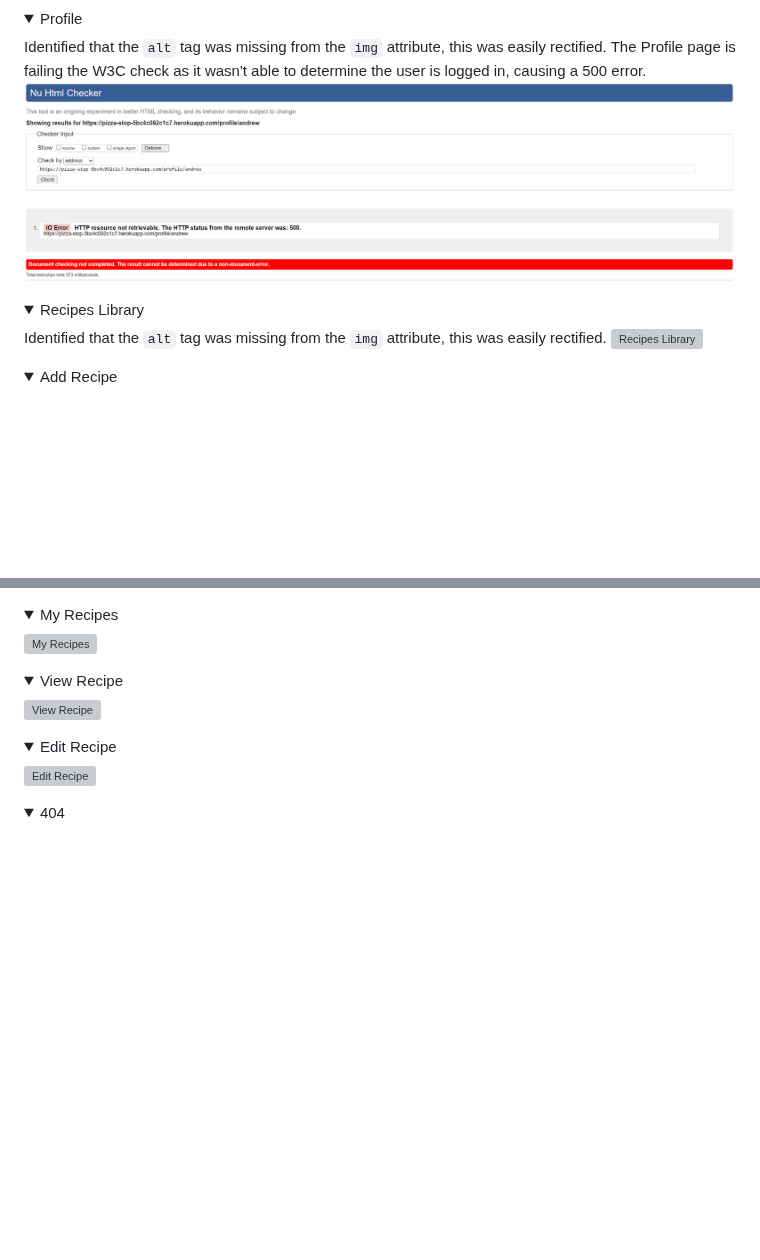
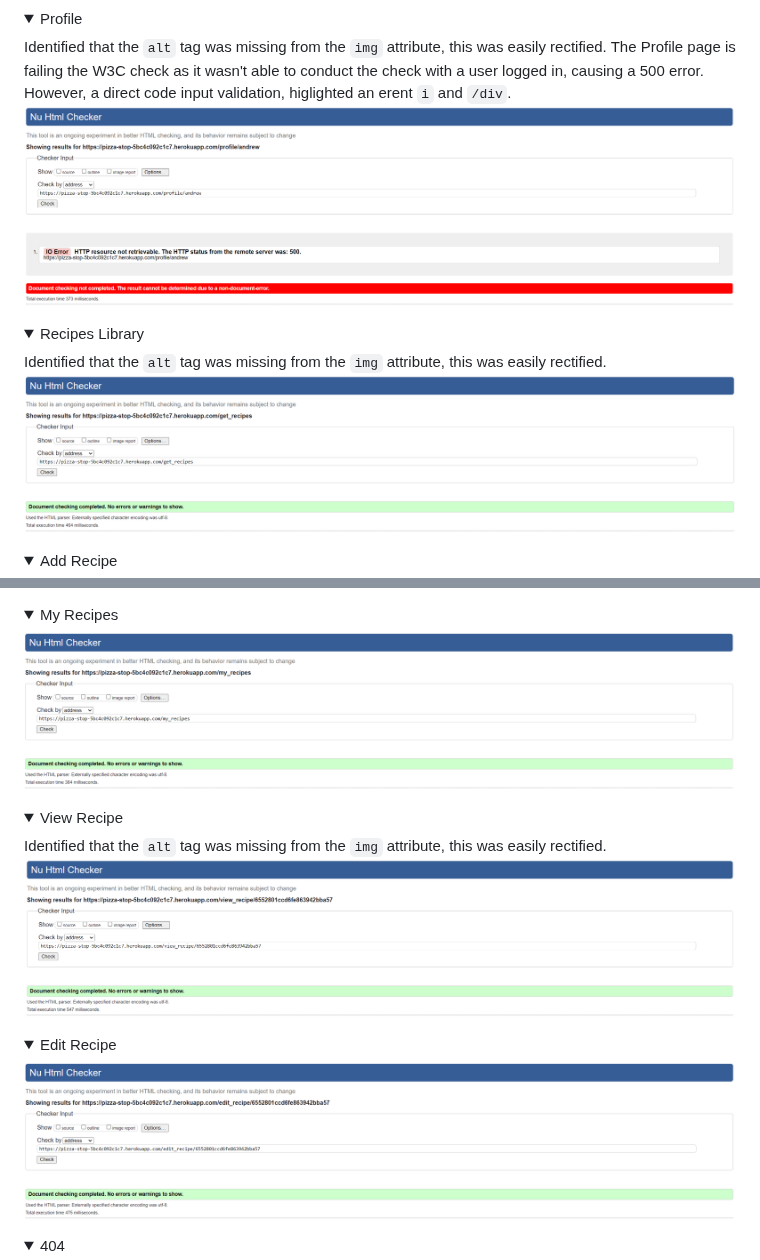
Before and after one commit to AHendley84/Pizza-Stop-MIlestone-Project-3, a Markdown page: TESTING.md, 2 parts joined by grey strips. Drawn GitHub-style; folded sections open; blank space fills up the shorter version; grey boxes are pictures that could not be loaded.

Commit message:
Add HTML markup validator testing to testing.md

````diff
--- a/TESTING.md
+++ b/TESTING.md
@@ -29,7 +29,7 @@ Identified an issue where by a section tag was causing an error on the base temp
 <details>
 <summary>Profile</summary>
 
-Identified that the ```alt``` tag was missing from the ```img``` attribute, this was easily rectified. The Profile page is failing the W3C check as it wasn't able to determine the user is logged in, causing a 500 error.
+Identified that the ```alt``` tag was missing from the ```img``` attribute, this was easily rectified. The Profile page is failing the W3C check as it wasn't able to  conduct the check with a user logged in, causing a 500 error. However, a direct code input validation, higlighted an erent ```i``` and  ```/div```.
 ![Profile](documentation/testing/html/profile_html.png)
 
 </details>
@@ -38,7 +38,7 @@
 <summary>Recipes Library</summary>
 
 Identified that the ```alt``` tag was missing from the ```img``` attribute, this was easily rectified.
-![Recipes Library](documentation/lighthouse/computer_win_mobile.png)
+![Recipes Library](documentation/testing/html/recipes_library_html.png)
 
 </details>
 
@@ -52,21 +53,22 @@
 <details>
 <summary>My Recipes</summary>
 
-![My Recipes](documentation/lighthouse/computer_win_mobile.png)
+![My Recipes](documentation/testing/html/my_recipes_html.png)
 
 </details>
 
 <details>
 <summary>View Recipe</summary>
 
-![View Recipe](documentation/lighthouse/computer_win_mobile.png)
+Identified that the ```alt``` tag was missing from the ```img``` attribute, this was easily rectified.
+![View Recipe](documentation/testing/html/view_recipe_html.png)
 
 </details>
 
 <details>
 <summary>Edit Recipe</summary>
 
-![Edit Recipe](documentation/lighthouse/computer_win_mobile.png)
+![Edit Recipe](documentation/testing/html/edit_recipe_html.png)
 
 </details>
 
````
Also changed, not shown: other parts of TESTING.md (+4 -2 lines).
